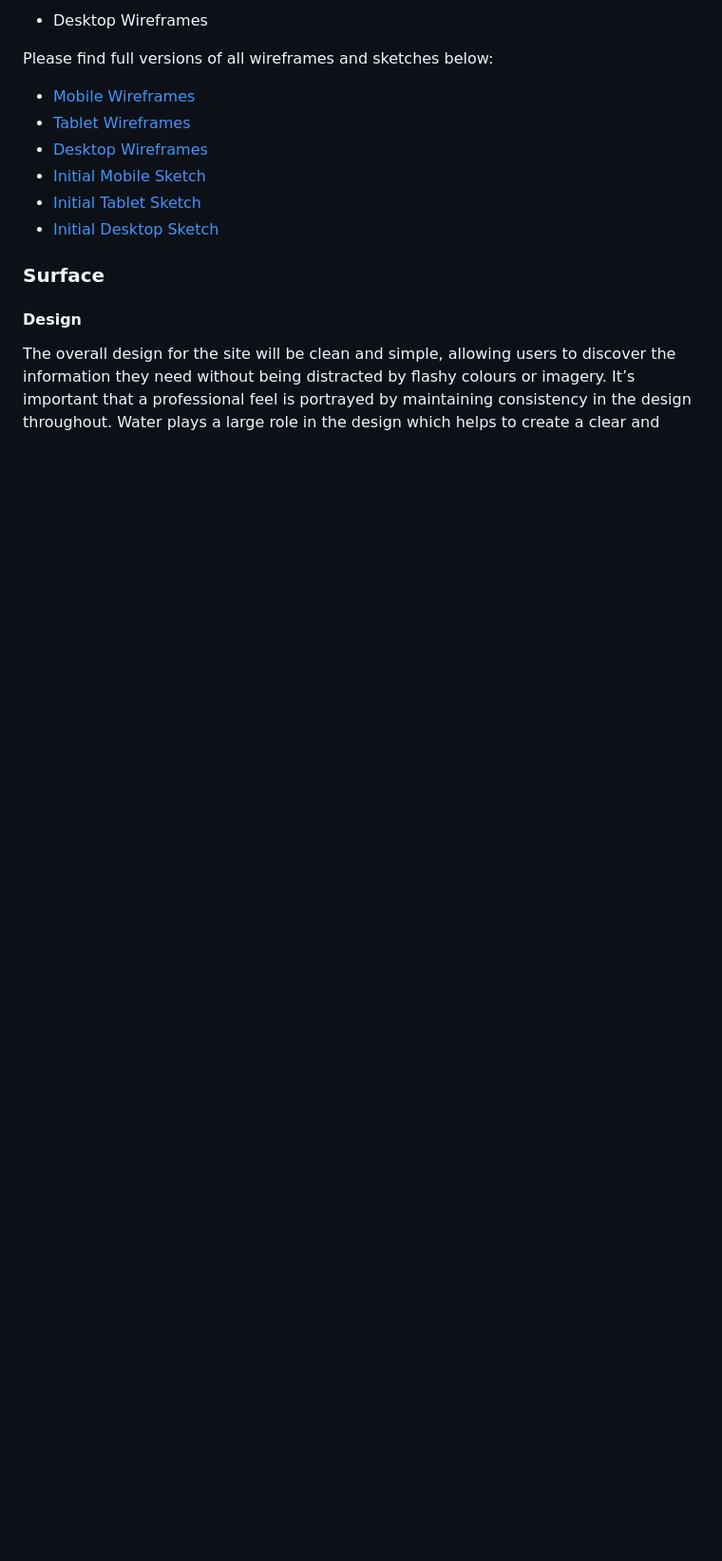
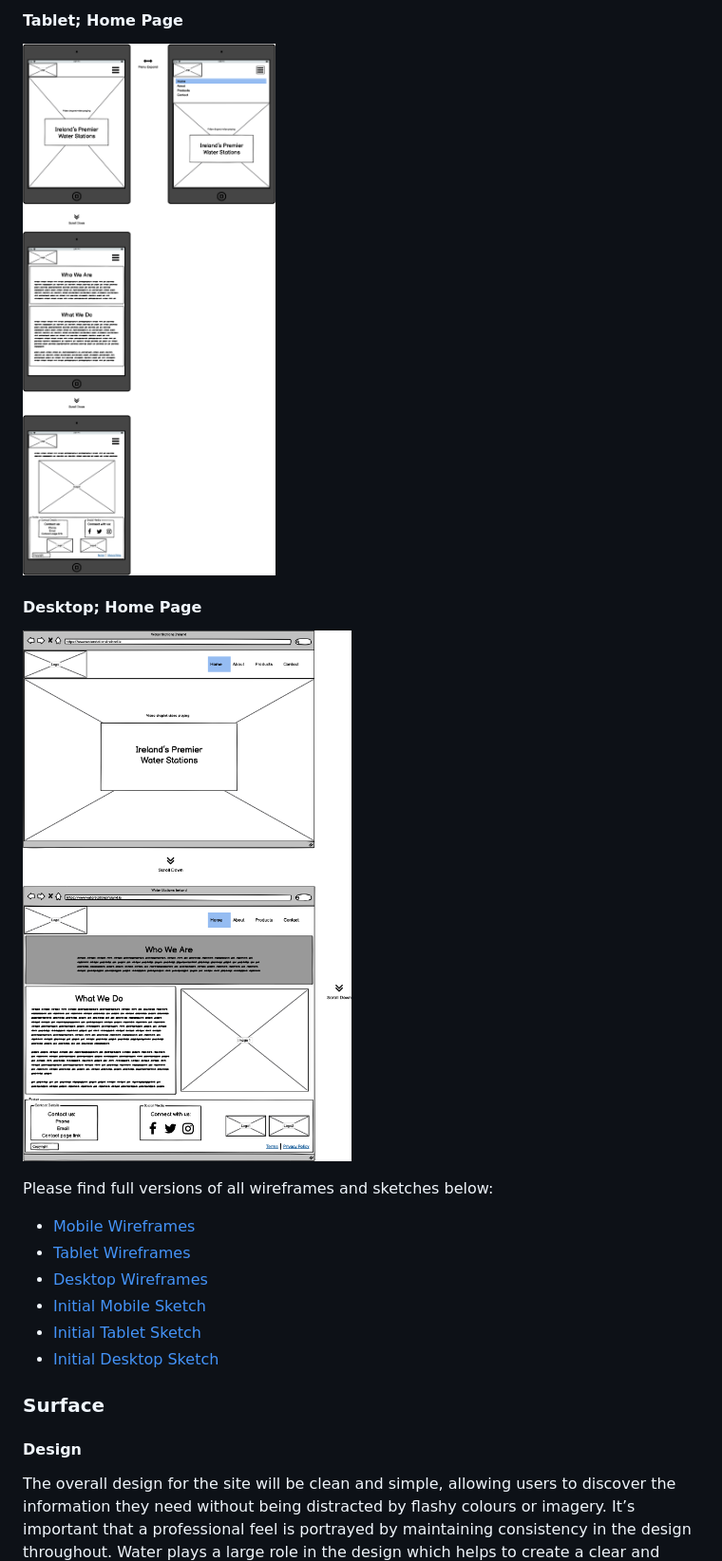
Before and after one commit to Code-Institute-Submissions/ms1-waterstationsireland, a Markdown page: README.md, the part around the change printed below. Shown: that part at 95% size. Rendered like a GitHub page; pictures changed too: documentation/wireframes/desktop-home.png (added), documentation/wireframes/tablet-home.png (added); blank space fills up the shorter version.

Commit message:
Add home page wireframes to README.md

```diff
--- a/README.md
+++ b/README.md
@@ -146,5 +146,11 @@ All wireframes were created using [Balsamiq](https://balsamiq.com/).
 
-- Desktop Wireframes
+#### Tablet; Home Page
+
+![Tablet-Home](documentation/wireframes/tablet-home.png)
+
+#### Desktop; Home Page
+
+![Desktop-Home](documentation/wireframes/desktop-home.png)
 
 Please find full versions of all wireframes and sketches below:
 - [Mobile Wireframes]()
```
Also changed, not shown: other parts of README.md (+2 -2 lines), documentation/wireframes/mobile-home.png (added).
